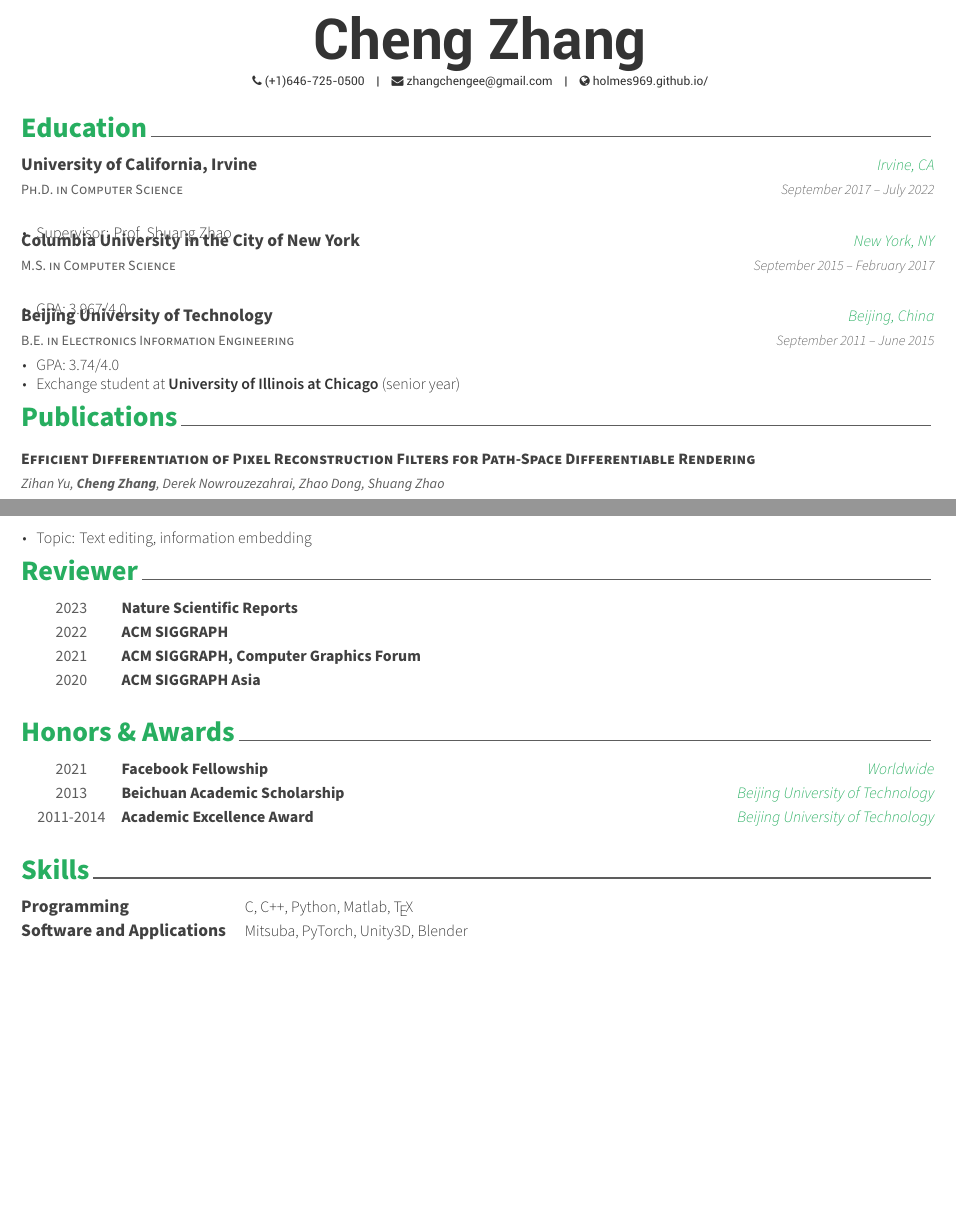
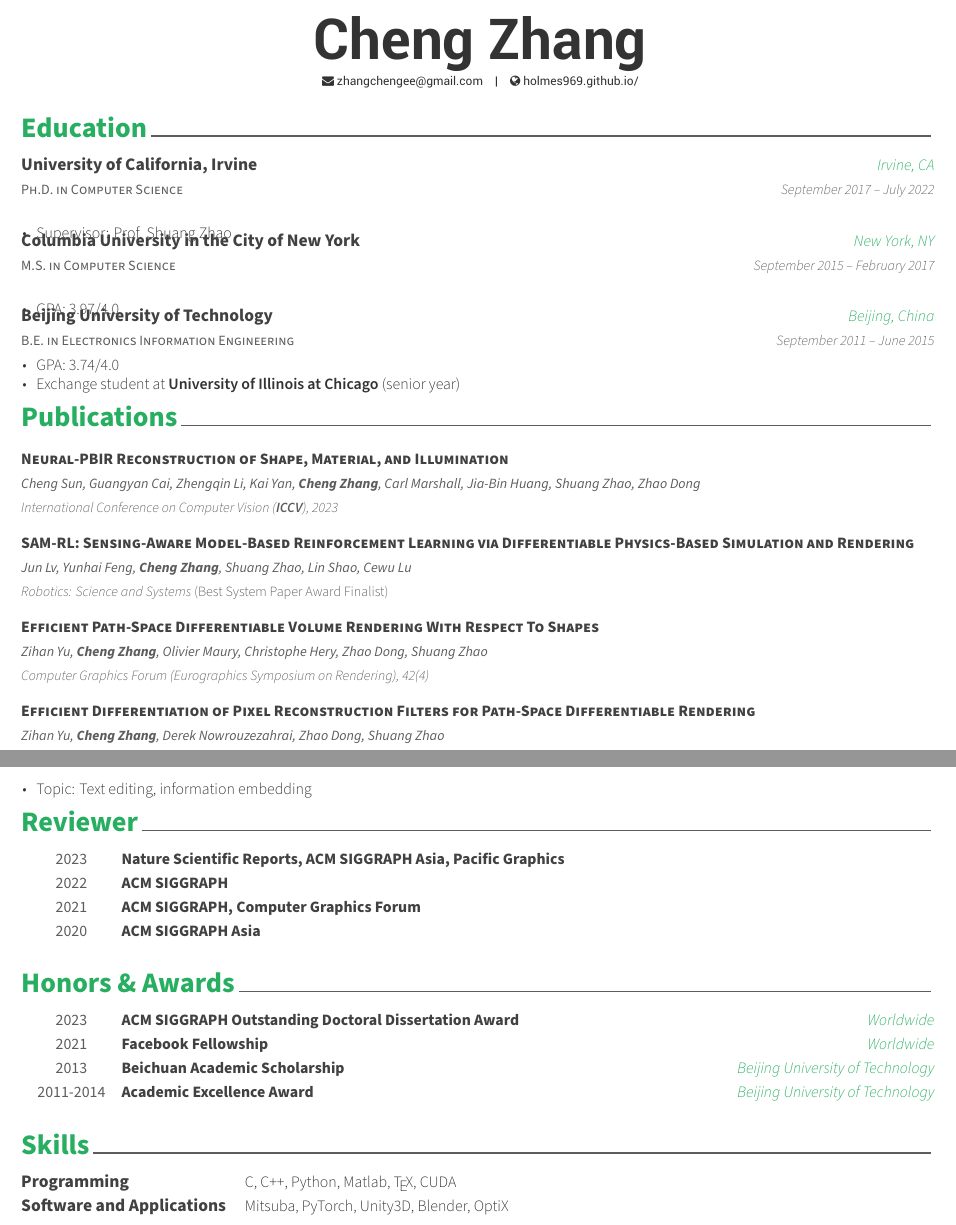
Before and after one commit to holmes969/holmes969.github.io, a LaTeX CV (cv/cv.tex, which reads cv/data/education.tex, cv/data/honors.tex, cv/data/infos.tex): two parts of pages 1 and 2 of 2, joined at a grey line, cut so that both start at the same text, the shorter picture padded with empty space. Compiled offline with XeLaTeX.

Commit message:
Update resume

```diff
--- a/cv/cv.tex
+++ b/cv/cv.tex
@@ -72,8 +72,8 @@
 %-------------------------------------------------------------------------------
 \input{data/education.tex}
 \input{data/publications.tex}
+\clearpage
 \input{data/patents.tex}
-\clearpage
 \input{data/employment.tex}
 \input{data/reviewer.tex}
 \input{data/honors.tex}
--- a/cv/data/education.tex
+++ b/cv/data/education.tex
@@ -20,7 +20,7 @@
     {September 2015 -- February 2017}
     {
     	\begin{cvitems}
-    		\item{GPA: 3.967/4.0}
+    		\item{GPA: 3.97/4.0}
     	\end{cvitems}
 	}
 
--- a/cv/data/honors.tex
+++ b/cv/data/honors.tex
@@ -3,6 +3,12 @@
 % \cvsubsection{Research}
 
 \begin{cvhonors}
+
+  \cvhonor
+	{ACM SIGGRAPH Outstanding Doctoral Dissertation Award}
+	{}
+	{Worldwide}
+	{2023}
 
   \cvhonor
   	{Facebook Fellowship}
--- a/cv/data/infos.tex
+++ b/cv/data/infos.tex
@@ -8,7 +8,7 @@
 %\position{Astrophysicist{\enskip\cdotp\enskip}Research Engineer{\enskip\cdotp\enskip}Data Scientist}
 %\address{Laboratory of Planetology and Geodynamics (LPG), Nantes, FR}
 
-\phone{(+1)646-725-0500}
+%\phone{(+1)646-725-0500}
 \email{zhangchengee@gmail.com}
 \homepage{holmes969.github.io/}
 % \github{seignovert}
--- a/cv/data/publications.tex
+++ b/cv/data/publications.tex
@@ -1,6 +1,25 @@
 \cvsection{Publications}
 
 \begin{cvpublications}{}
+
+    \cvpublication
+	{Neural-PBIR Reconstruction of Shape, Material, and Illumination}
+	{Cheng Sun, Guangyan Cai, Zhengqin Li, Kai Yan, \textbf{Cheng Zhang}, Carl Marshall, Jia-Bin Huang, Shuang Zhao, Zhao Dong}
+	{International Conference on Computer Vision (\textbf{ICCV}), 2023}
+	{}
+
+    \cvpublication
+	{SAM-RL: Sensing-Aware Model-Based Reinforcement Learning via Differentiable Physics-Based Simulation and Rendering}
+	{Jun Lv, Yunhai Feng, \textbf{Cheng Zhang}, Shuang Zhao, Lin Shao, Cewu Lu}
+	{Robotics: Science and Systems \emph{(Best System Paper Award Finalist)}}
+	{}
+
+
+    \cvpublication
+	{Efficient Path-Space Differentiable Volume Rendering With Respect To Shapes}
+	{Zihan Yu, \textbf{Cheng Zhang}, Olivier Maury, Christophe Hery, Zhao Dong, Shuang Zhao}
+	{Computer Graphics Forum (Eurographics Symposium on Rendering), 42(4)}
+	{}
 
     \cvpublication
 	{Efficient Differentiation of Pixel Reconstruction Filters for Path-Space Differentiable Rendering}
--- a/cv/data/reviewer.tex
+++ b/cv/data/reviewer.tex
@@ -2,7 +2,7 @@
 
 \begin{cvhonors}
     \cvhonor
-	{Nature Scientific Reports}
+	{Nature Scientific Reports, ACM SIGGRAPH Asia, Pacific Graphics}
 	{}
 	{}
 	{2023}
--- a/cv/data/skills.tex
+++ b/cv/data/skills.tex
@@ -4,11 +4,11 @@
 
 	\cvskill
 	{Programming}
-    {C, C++, Python, Matlab, \TeX}
+    {C, C++, Python, Matlab, \TeX, CUDA}
 
 	\cvskill
 	{Software and Applications}
-    {Mitsuba, PyTorch, Unity3D, Blender}
+    {Mitsuba, PyTorch, Unity3D, Blender, OptiX}
 
 
 \end{cvskills}
```
Also changed, not shown: cv/cv.pdf, 1 other file.
